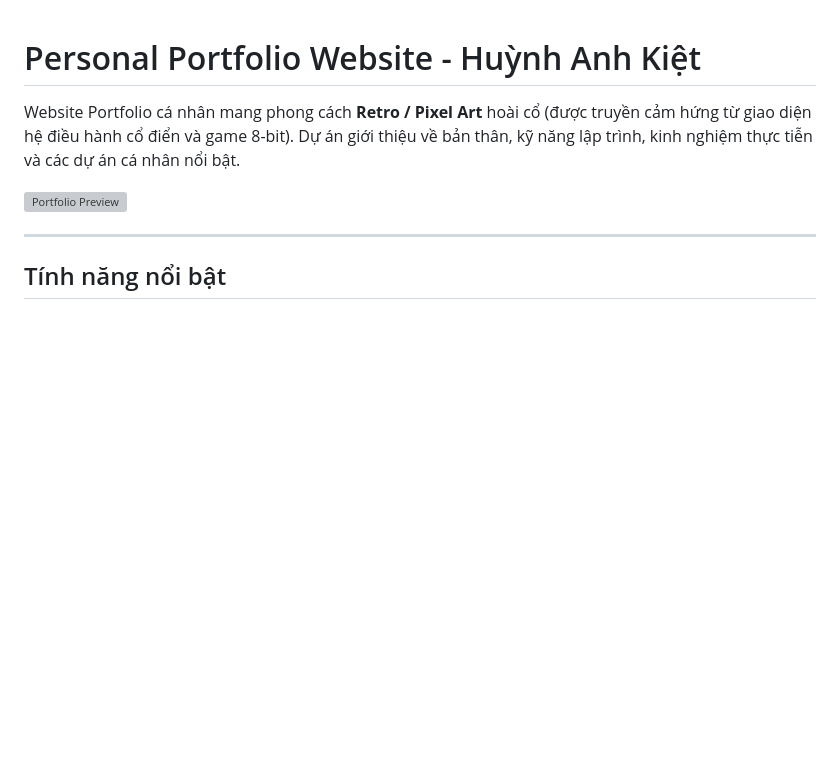
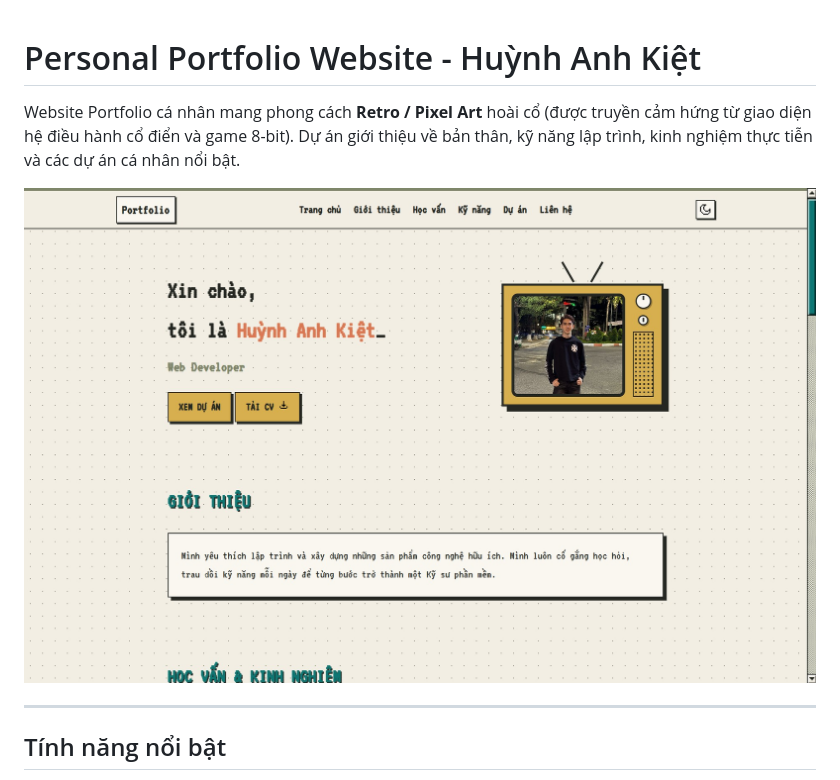
Before and after one commit to anhkiet1210/website-portfolio, a Markdown page: README.md, the part around the change. Rendered like a GitHub page; pictures changed too: assets/images/project-pre.jpg (added); blank space fills up the shorter version; grey boxes are pictures that could not be loaded.

Commit message:
Add preview project image

```diff
--- a/README.md
+++ b/README.md
@@ -2,7 +2,7 @@
 
 Website Portfolio cá nhân mang phong cách **Retro / Pixel Art** hoài cổ (được truyền cảm hứng từ giao diện hệ điều hành cổ điển và game 8-bit). Dự án giới thiệu về bản thân, kỹ năng lập trình, kinh nghiệm thực tiễn và các dự án cá nhân nổi bật.
 
-![Portfolio Preview](./assets/images/project-2.jpg)
+![Portfolio Preview](./assets/images/project-pre.jpg)
 
 ---
 
```
